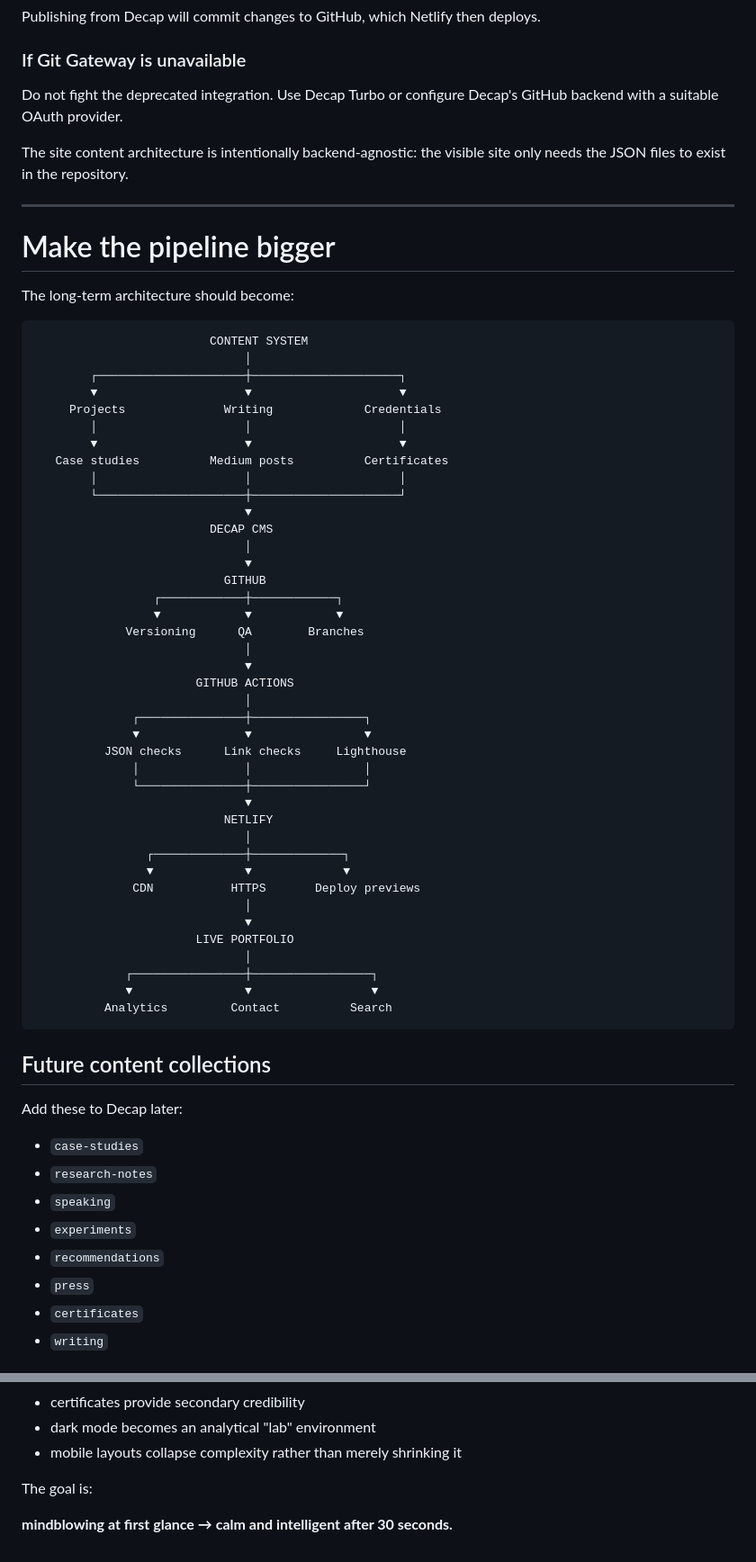
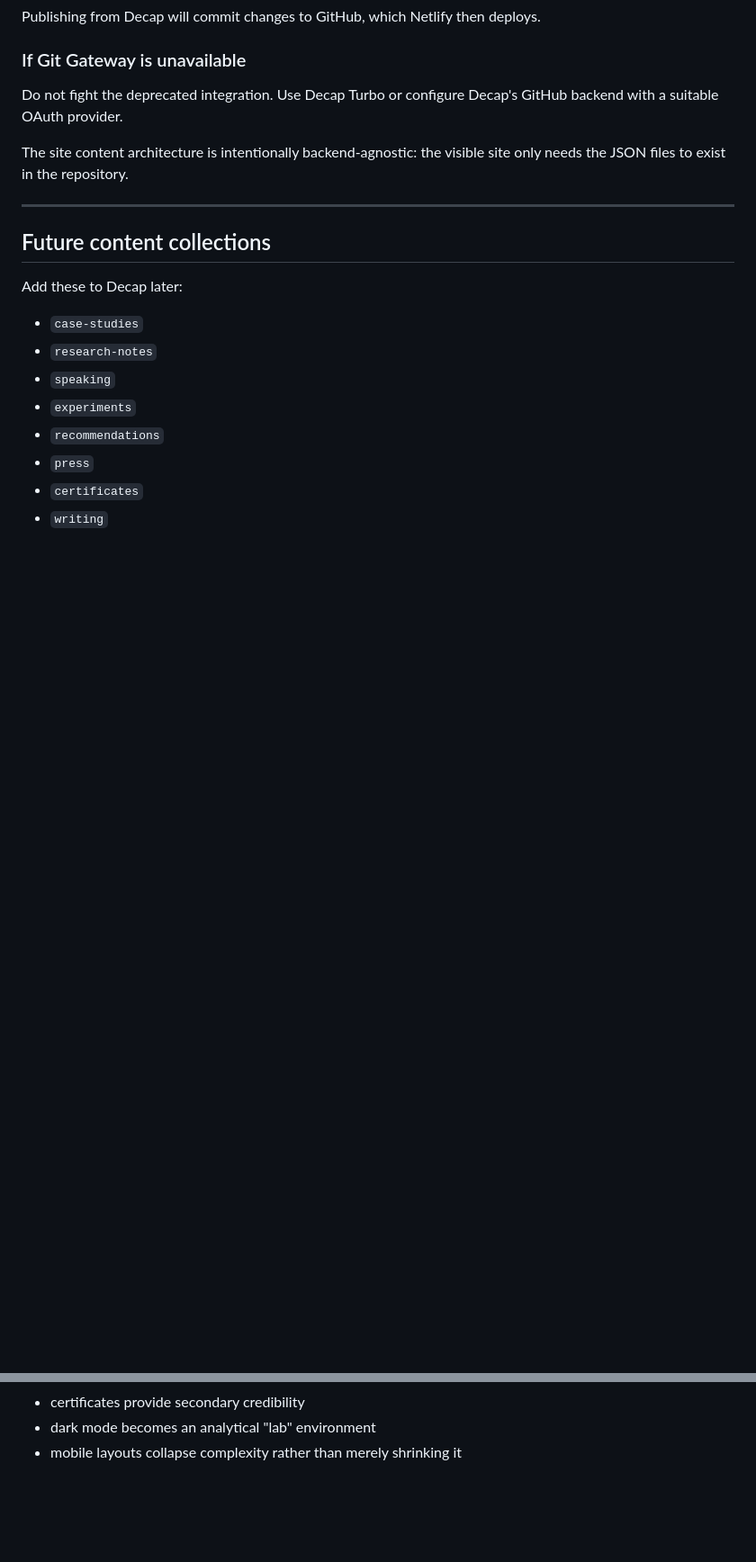
Before and after one commit to immanueljoshua2019-art/joshua-immanuel-portfolio, a Markdown page: README.md, 2 parts joined by grey strips. Shown at 90% size. Drawn GitHub-style; blank space fills up the shorter version.

Commit message:
Update README with clearer portfolio description
Revised portfolio description for clarity and removed pipeline architecture section.

````diff
--- a/README.md
+++ b/README.md
@@ -182,52 +180,6 @@ The site content architecture is intentionally backend-agnostic: the visible sit
 
 ---
 
-# Make the pipeline bigger
-
-The long-term architecture should become:
-
-```text
-                         CONTENT SYSTEM
-                              │
-        ┌─────────────────────┼─────────────────────┐
-        ▼                     ▼                     ▼
-     Projects              Writing             Credentials
-        │                     │                     │
-        ▼                     ▼                     ▼
-   Case studies          Medium posts          Certificates
-        │                     │                     │
-        └─────────────────────┼─────────────────────┘
-                              ▼
-                         DECAP CMS
-                              │
-                              ▼
-                           GITHUB
-                 ┌────────────┼────────────┐
-                 ▼            ▼            ▼
-             Versioning      QA        Branches
-                              │
-                              ▼
-                       GITHUB ACTIONS
-                              │
-              ┌───────────────┼────────────────┐
-              ▼               ▼                ▼
-          JSON checks      Link checks     Lighthouse
-              │               │                │
-              └───────────────┼────────────────┘
-                              ▼
-                           NETLIFY
-                              │
-                ┌─────────────┼─────────────┐
-                ▼             ▼             ▼
-              CDN           HTTPS       Deploy previews
-                              │
-                              ▼
-                       LIVE PORTFOLIO
-                              │
-             ┌────────────────┼─────────────────┐
-             ▼                ▼                 ▼
-          Analytics         Contact          Search
-```
 
 ## Future content collections
 
@@ -369,7 +321,3 @@ Examples:
 - certificates provide secondary credibility
 - dark mode becomes an analytical "lab" environment
 - mobile layouts collapse complexity rather than merely shrinking it
-
-The goal is:
-
-**mindblowing at first glance → calm and intelligent after 30 seconds.**
````
Also changed, not shown: other parts of README.md (+2 -4 lines).
